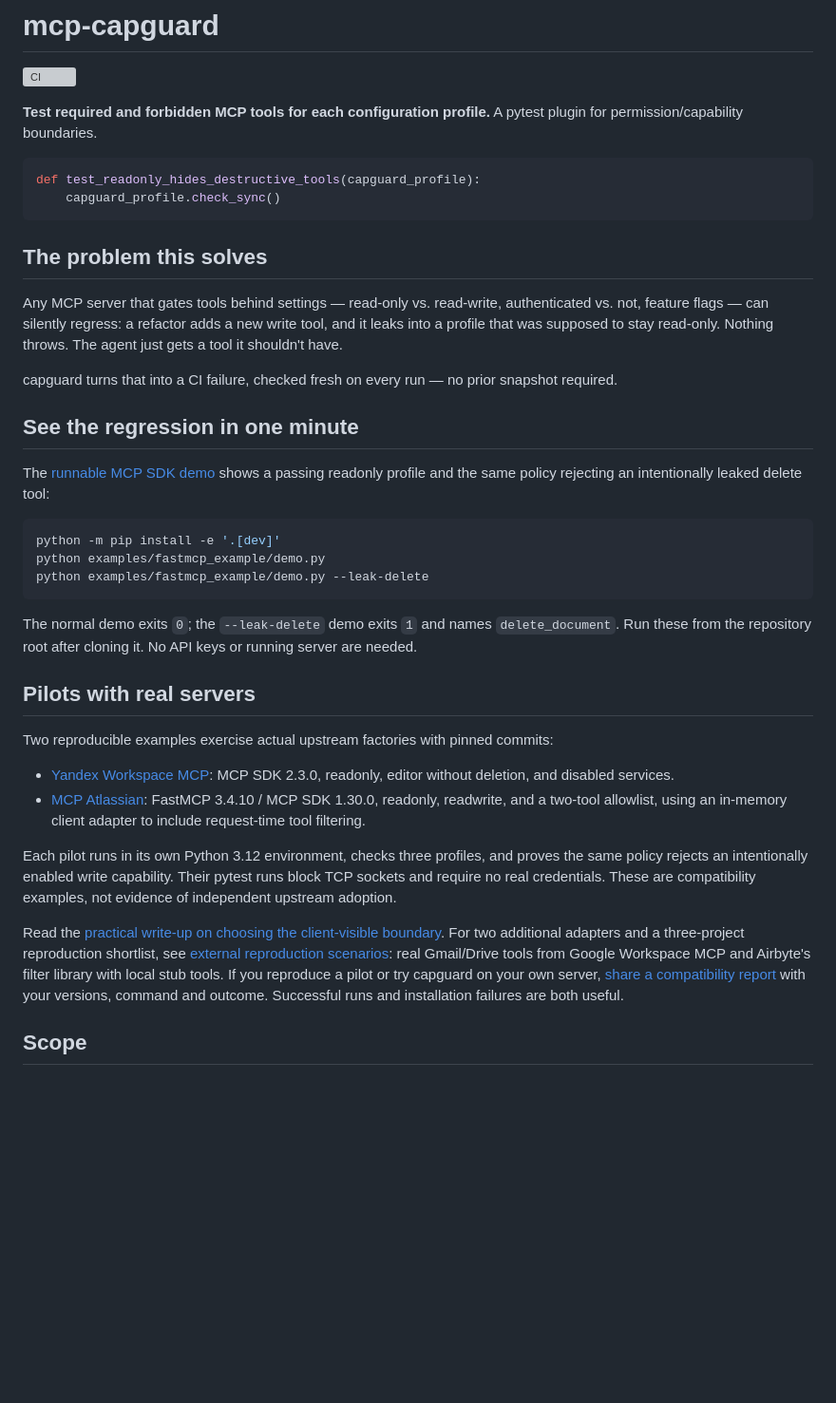
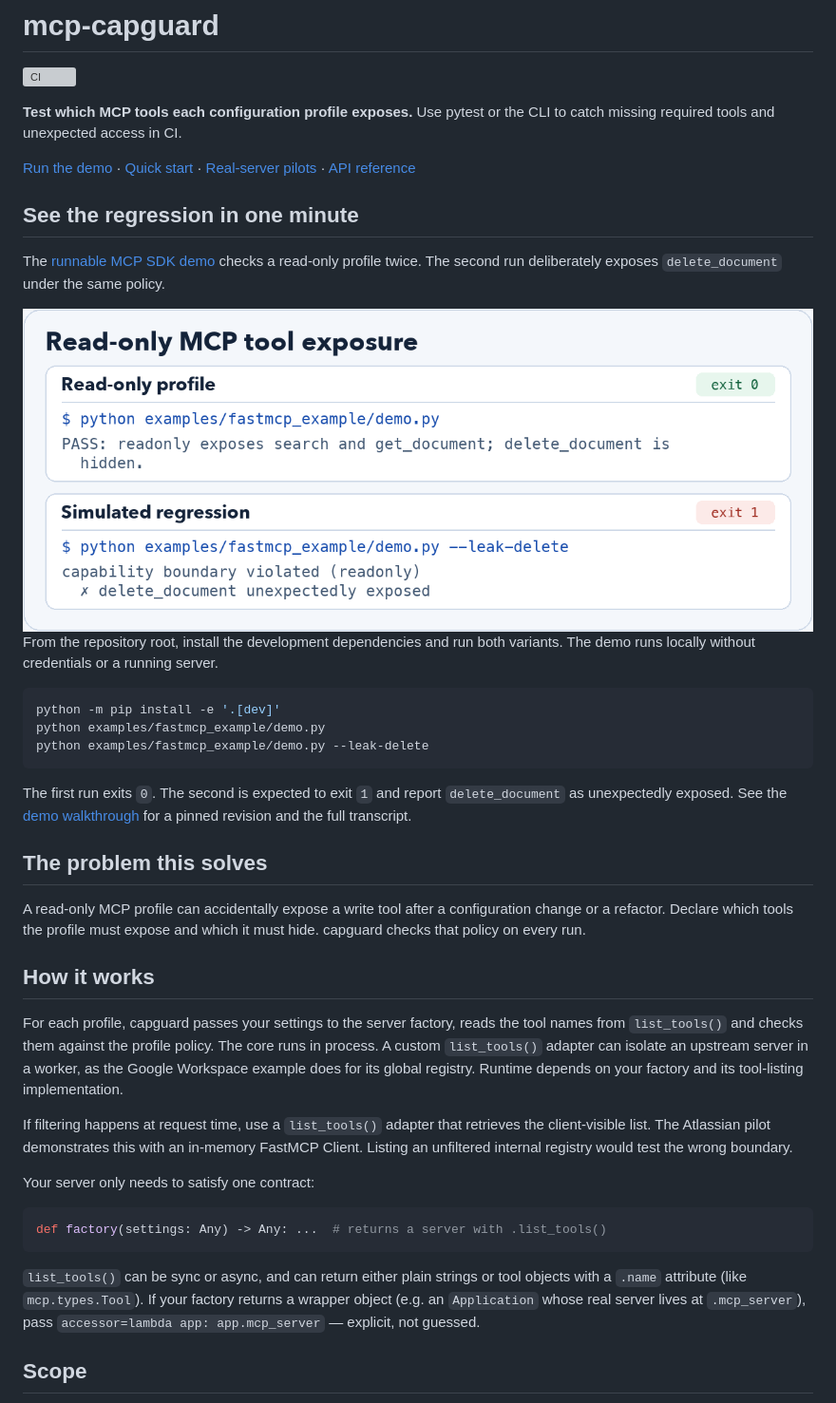
Before and after one commit to denis-samatov/mcp-capguard, a Markdown page: README.md, the part around one of its changes. Shown at 95% size. Rendered like a GitHub page; pictures changed too: docs/assets/readonly-demo-light.png (added); blank space fills up the shorter version; grey boxes are pictures that could not be loaded.

Commit message:
docs: showcase the read-only capability demo

````diff
--- a/README.md
+++ b/README.md
@@ -2,28 +2,27 @@
 
 [![CI](https://github.com/denis-samatov/mcp-capguard/actions/workflows/ci.yml/badge.svg)](https://github.com/denis-samatov/mcp-capguard/actions/workflows/ci.yml)
 
-**Test required and forbidden MCP tools for each configuration profile.**
-A pytest plugin for permission/capability boundaries.
+**Test which MCP tools each configuration profile exposes.** Use pytest or the
+CLI to catch missing required tools and unexpected access in CI.
 
-```python
-def test_readonly_hides_destructive_tools(capguard_profile):
-    capguard_profile.check_sync()
-```
-
-## The problem this solves
-
-Any MCP server that gates tools behind settings — read-only vs. read-write,
-authenticated vs. not, feature flags — can silently regress: a refactor adds
-a new write tool, and it leaks into a profile that was supposed to stay
-read-only. Nothing throws. The agent just gets a tool it shouldn't have.
-
-capguard turns that into a CI failure, checked fresh on every run — no
-prior snapshot required.
+[Run the demo](#see-the-regression-in-one-minute) ·
+[Quick start](#quick-start) ·
+[Real-server pilots](#pilots-with-real-servers) ·
+[API reference](#api-reference)
 
 ## See the regression in one minute
 
-The [runnable MCP SDK demo](examples/fastmcp_example/README.md) shows a passing
-readonly profile and the same policy rejecting an intentionally leaked delete tool:
+The [runnable MCP SDK demo](examples/fastmcp_example/README.md) checks a read-only
+profile twice. The second run deliberately exposes `delete_document` under the
+same policy.
+
+<picture>
+  <source media="(prefers-color-scheme: dark)" srcset="docs/assets/readonly-demo-dark.png">
+  <img src="docs/assets/readonly-demo-light.png" alt="Two demo runs. The read-only profile passes with exit code 0. A simulated regression exposes delete_document and fails with exit code 1.">
+</picture>
+
+From the repository root, install the development dependencies and run both
+variants. The demo runs locally without credentials or a running server.
 
 ```bash
 python -m pip install -e '.[dev]'
@@ -31,33 +30,39 @@ python examples/fastmcp_example/demo.py
 python examples/fastmcp_example/demo.py --leak-delete
 ```
 
-The normal demo exits `0`; the `--leak-delete` demo exits `1` and names `delete_document`.
-Run these from the repository root after cloning it. No API keys or running
-server are needed.
+The first run exits `0`. The second is expected to exit `1` and report
+`delete_document` as unexpectedly exposed. See the [demo walkthrough](docs/demo-walkthrough.md)
+for a pinned revision and the full transcript.
 
-## Pilots with real servers
+## The problem this solves
 
-Two reproducible examples exercise actual upstream factories with pinned commits:
+A read-only MCP profile can accidentally expose a write tool after a configuration
+change or a refactor. Declare which tools the profile must expose and which it
+must hide. capguard checks that policy on every run.
 
-- [Yandex Workspace MCP](examples/yandex_workspace_pilot/README.md): MCP SDK 2.3.0,
-  readonly, editor without deletion, and disabled services.
-- [MCP Atlassian](examples/mcp_atlassian_pilot/README.md): FastMCP 3.4.10 / MCP SDK 1.30.0,
-  readonly, readwrite, and a two-tool allowlist, using an in-memory client adapter
-  to include request-time tool filtering.
+## How it works
 
-Each pilot runs in its own Python 3.12 environment, checks three profiles, and
-proves the same policy rejects an intentionally enabled write capability.
-Their pytest runs block TCP sockets and require no real credentials. These are
-compatibility examples, not evidence of independent upstream adoption.
+For each profile, capguard passes your settings to the server factory, reads
+the tool names from `list_tools()` and checks them against the profile policy.
+The core runs in process. A custom `list_tools()` adapter can isolate an upstream
+server in a worker, as the Google Workspace example does for its global registry.
+Runtime depends on your factory and its tool-listing implementation.
 
-Read the [practical write-up on choosing the client-visible boundary](docs/client-visible-tools.md).
-For two additional adapters and a three-project reproduction shortlist, see
-[external reproduction scenarios](docs/external-reproductions.md): real Gmail/Drive
-tools from Google Workspace MCP and Airbyte's filter library with local stub tools.
-If you reproduce a pilot or try capguard on your own server,
-[share a compatibility report](https://github.com/denis-samatov/mcp-capguard/issues/new?template=compatibility-report.yml)
-with your versions, command and outcome. Successful runs and installation failures
-are both useful.
+If filtering happens at request time, use a `list_tools()` adapter that retrieves
+the client-visible list. The Atlassian pilot demonstrates this with an in-memory
+FastMCP Client. Listing an unfiltered internal registry would test the wrong boundary.
+
+Your server only needs to satisfy one contract:
+
+```python
+def factory(settings: Any) -> Any: ...  # returns a server with .list_tools()
+```
+
+`list_tools()` can be sync or async, and can return either plain strings or
+tool objects with a `.name` attribute (like `mcp.types.Tool`). If your
+factory returns a wrapper object (e.g. an `Application` whose real server
+lives at `.mcp_server`), pass `accessor=lambda app: app.mcp_server` — explicit,
+not guessed.
 
 ## Scope
 
````
Also changed, not shown: other parts of README.md (+27 -33 lines), docs/assets/readonly-demo-dark.png (added).
